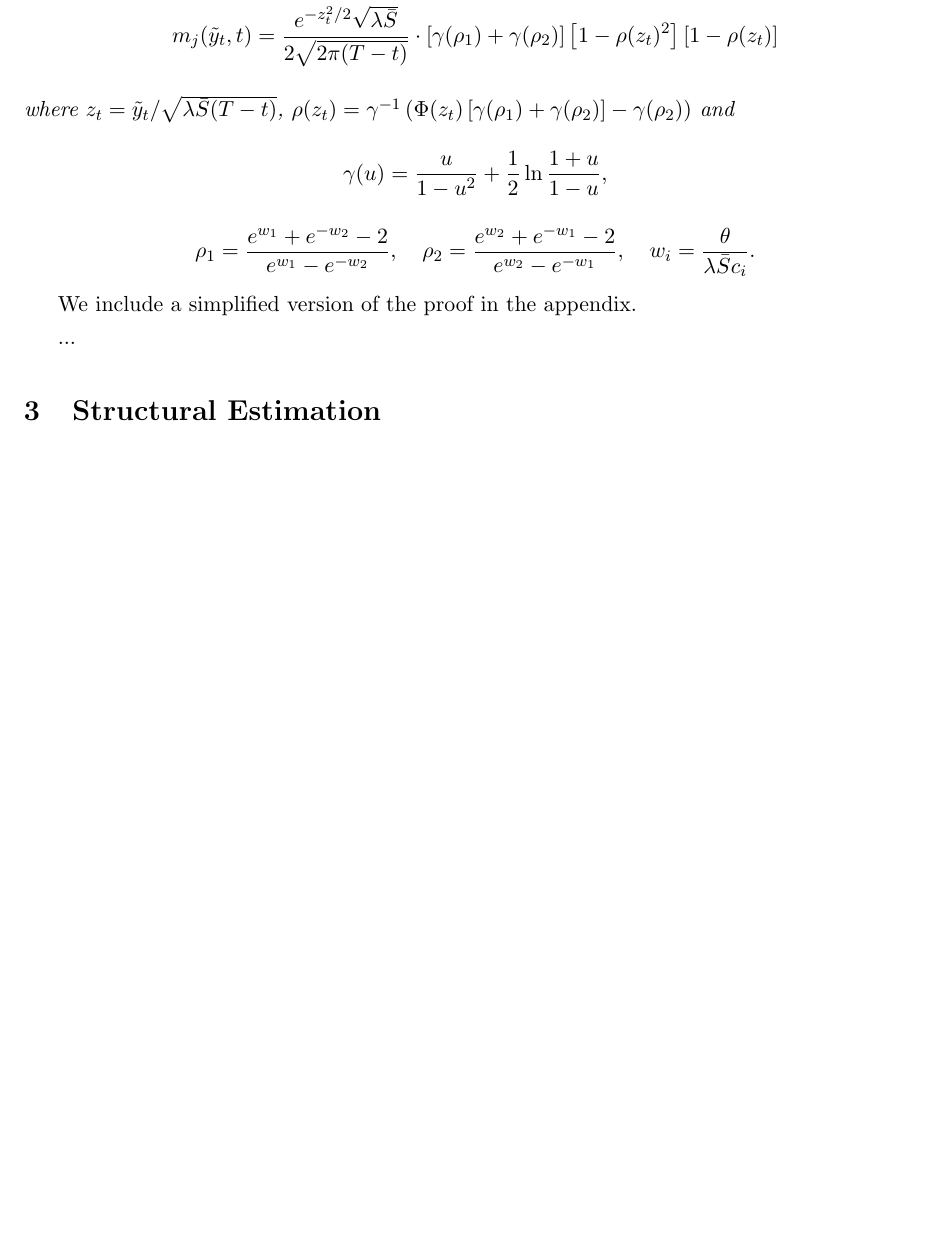
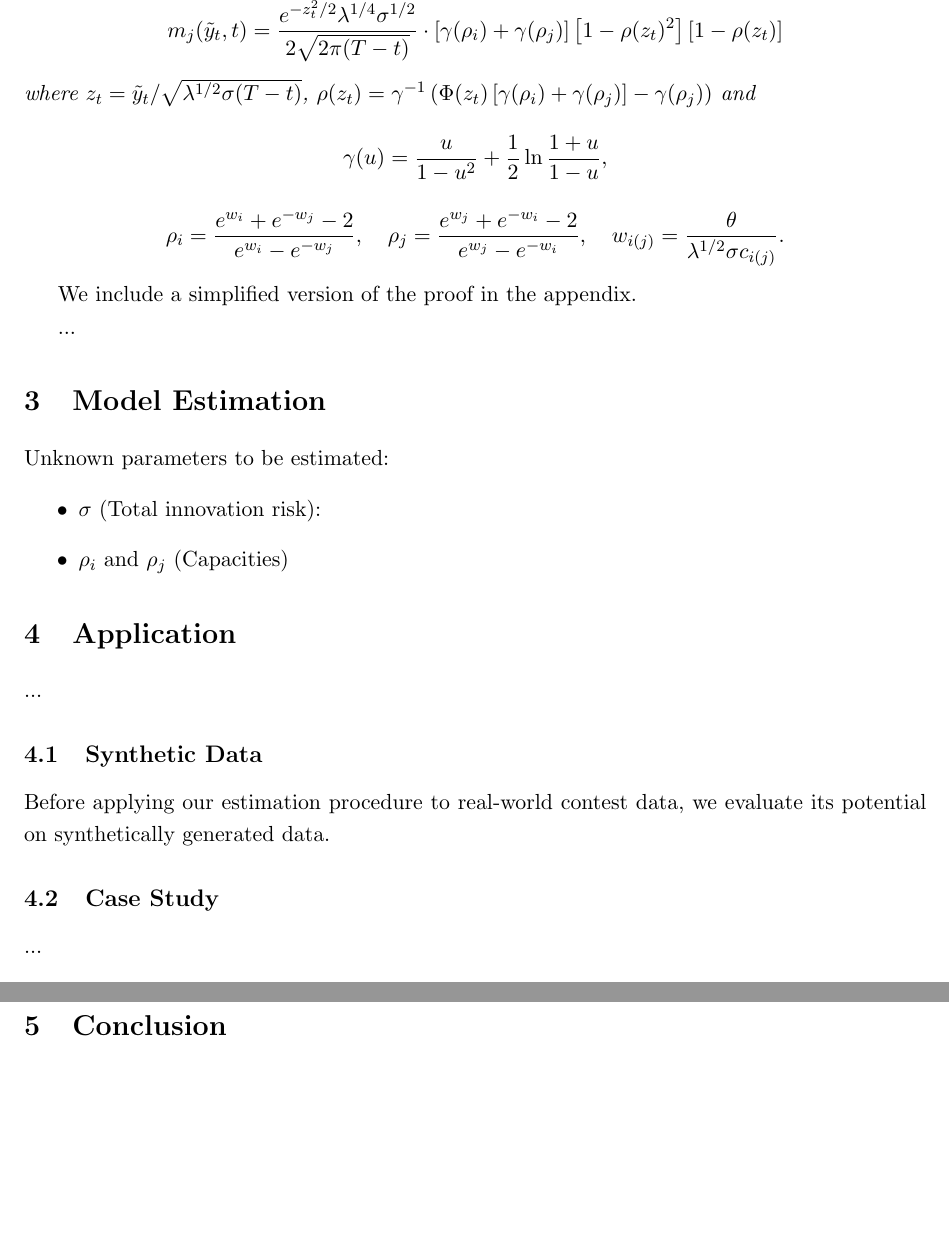
Before and after one commit to zhuanglinsheng/kaggle-contest-design, a LaTeX paper (paper/Paper.tex): part of page 4 of 6 before the commit and two parts of pages 4 and 5 of 7 after it, the two joined at a grey line, cut at the place of the change, the shorter picture padded with empty space. Compiled offline with pdfLaTeX.

Commit message:
update-paper

```diff
--- a/paper/Paper.tex
+++ b/paper/Paper.tex
@@ -196,22 +196,22 @@ The Nash equilibrium is summarized in the following lemma:
 \begin{lemma}[\citealt{ryvkin2022fight}]
 In the Markov perfect equilibrium, the players’ efforts in state $(\tilde{y}_t, t) \in\mathbb{R}\times[0, T)$ are given by
 \begin{equation*}
-\begin{aligned}
-m_{i}(\tilde{y}_t, t) &= \frac{e^{-z_t^2/2}\sqrt{\lambda\bar{S}}}{2\sqrt{2\pi(T-t)}} \cdot \left[\gamma(\rho_{1}) + \gamma(\rho_{2})\right]\left[1-\rho(z_t)^2\right]\left[1 + \rho(z_t)\right]\\
-m_{j}(\tilde{y}_t, t) &= \frac{e^{-z_t^2/2}\sqrt{\lambda\bar{S}}}{2\sqrt{2\pi(T-t)}} \cdot
- \left[\gamma(\rho_{1}) + \gamma(\rho_{2})\right]\left[1-\rho(z_t)^2\right]\left[1 - \rho(z_t)\right]
-\end{aligned}
+m_{i}(\tilde{y}_t, t) = \frac{e^{-z_t^2/2}\lambda^{1/4}\sigma^{1/2}}{2\sqrt{2\pi(T-t)}} \cdot \left[\gamma(\rho_{i}) + \gamma(\rho_{j})\right]\left[1-\rho(z_t)^2\right]\left[1 + \rho(z_t)\right]
 \end{equation*}
-where $z_t = \tilde{y}_t / \sqrt{\lambda\bar{S}(T-t)}$, $\rho(z_t) = \gamma^{-1}\left(\Phi(z_t)\left[\gamma(\rho_{1})+\gamma(\rho_{2})\right]-\gamma(\rho_{2})\right)$ and
+\begin{equation*}
+m_{j}(\tilde{y}_t, t) = \frac{e^{-z_t^2/2}\lambda^{1/4}\sigma^{1/2}}{2\sqrt{2\pi(T-t)}} \cdot
+ \left[\gamma(\rho_{i}) + \gamma(\rho_{j})\right]\left[1-\rho(z_t)^2\right]\left[1 - \rho(z_t)\right]
+\end{equation*}
+where $z_t = \tilde{y}_t / \sqrt{\lambda^{1/2}\sigma(T-t)}$, $\rho(z_t) = \gamma^{-1}\left(\Phi(z_t)\left[\gamma(\rho_{i})+\gamma(\rho_{j})\right]-\gamma(\rho_{j})\right)$ and
 \begin{equation*}
 \gamma(u) = \frac{u}{1-u^2} + \frac{1}{2}\ln\frac{1+u}{1-u},
 \end{equation*}
 \begin{equation*}
-\rho_{1} = \frac{e^{w_{1}}+e^{-w_{2}}-2}{e^{w_{1}}-e^{-w_{2}}},
+\rho_{i} = \frac{e^{w_{i}}+e^{-w_{j}}-2}{e^{w_{i}}-e^{-w_{j}}},
 \quad
-\rho_{2} = \frac{e^{w_{2}}+e^{-w_{1}}-2}{e^{w_{2}}-e^{-w_{1}}},
+\rho_{j} = \frac{e^{w_{j}}+e^{-w_{i}}-2}{e^{w_{j}}-e^{-w_{i}}},
 \quad
-w_{i} = \frac{\theta}{\lambda\bar{S}c_i}.
+w_{i(j)} = \frac{\theta}{\lambda^{1/2}\sigma c_{i(j)}}.
 \end{equation*}
 \end{lemma}
 
@@ -220,31 +220,31 @@ We include a simplified version of the proof in the appendix.
 ...
 
 
+\section{Model Estimation}
+
+Unknown parameters to be estimated:
+\begin{itemize}
+	\item $\sigma$ (Total innovation risk):
+	\item $\rho_i$ and $\rho_j$ (Capacities)
+\end{itemize}
+
+\section{Application}
+
+...
+
+\subsection{Synthetic Data}
+
+Before applying our estimation procedure to real-world contest data, we evaluate its potential on synthetically generated data.
 
 
 
+\subsection{Case Study}
+
+...
 
 
-
-
-
-
-
-
-
-
-
-
-
-
-\section{Structural Estimation}
-
-
-
-
-
-
-
+\newpage
+\section{Conclusion}
 
 \newpage
 \bibliography{_Literatures.bib}
```
Also changed, not shown: paper/Paper.pdf.
